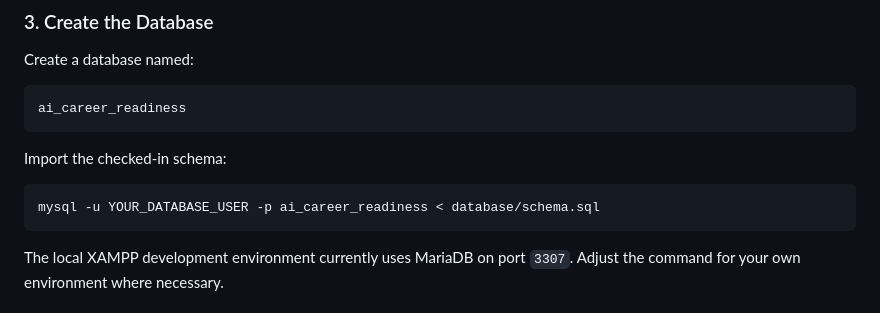
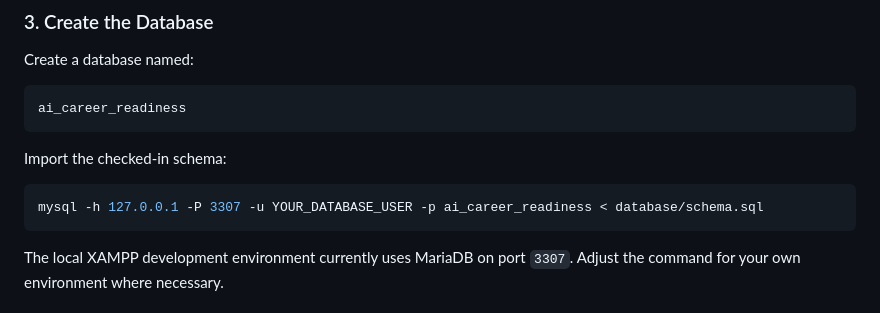
Before and after one commit to bishal-parajuli/AI-Career-Readiness-Assistant-For-International-Students-in-Australia, a Markdown page: README.md, the part around the change. Rendered like a GitHub page.

Commit message:
Update database setup command for local MariaDB port

````diff
--- a/README.md
+++ b/README.md
@@ -161,7 +161,7 @@ ai_career_readiness
 Import the checked-in schema:
 
 ```bash
-mysql -u YOUR_DATABASE_USER -p ai_career_readiness < database/schema.sql
+mysql -h 127.0.0.1 -P 3307 -u YOUR_DATABASE_USER -p ai_career_readiness < database/schema.sql
 ```
 
 The local XAMPP development environment currently uses MariaDB on port `3307`. Adjust the command for your own environment where necessary.
````
